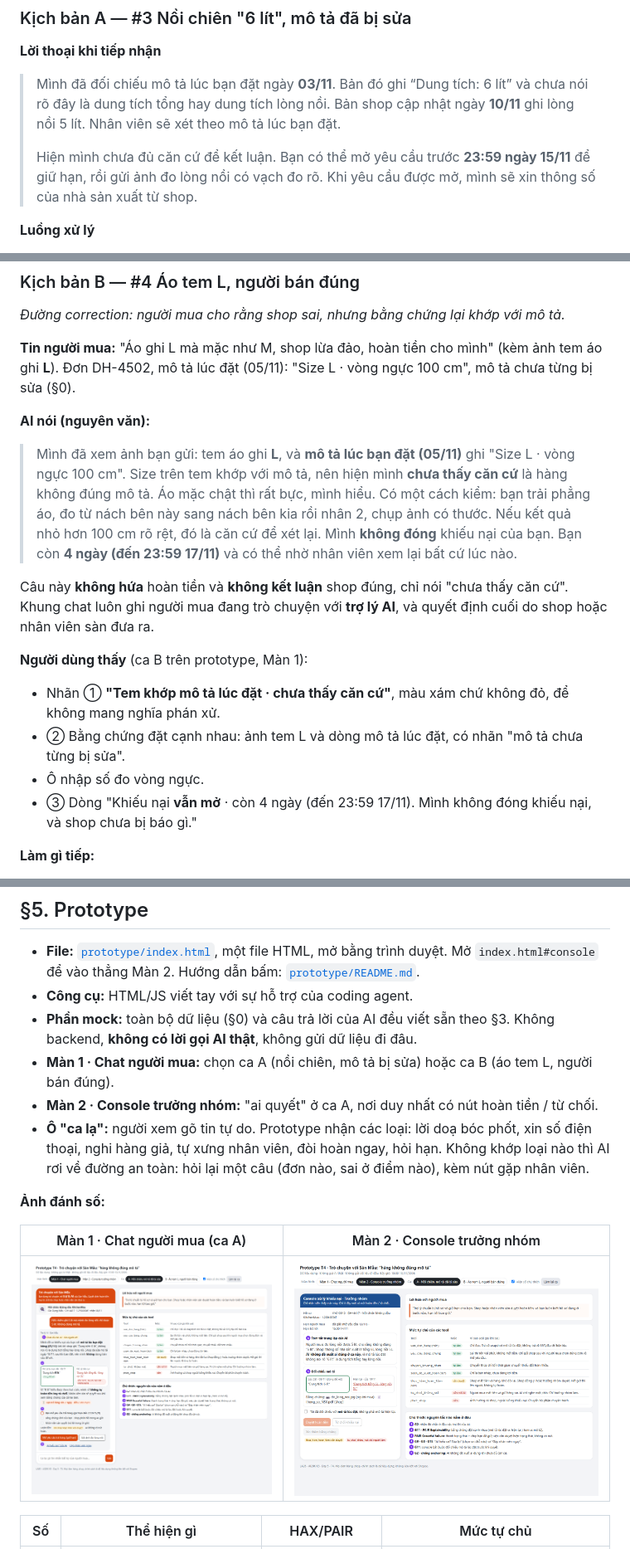
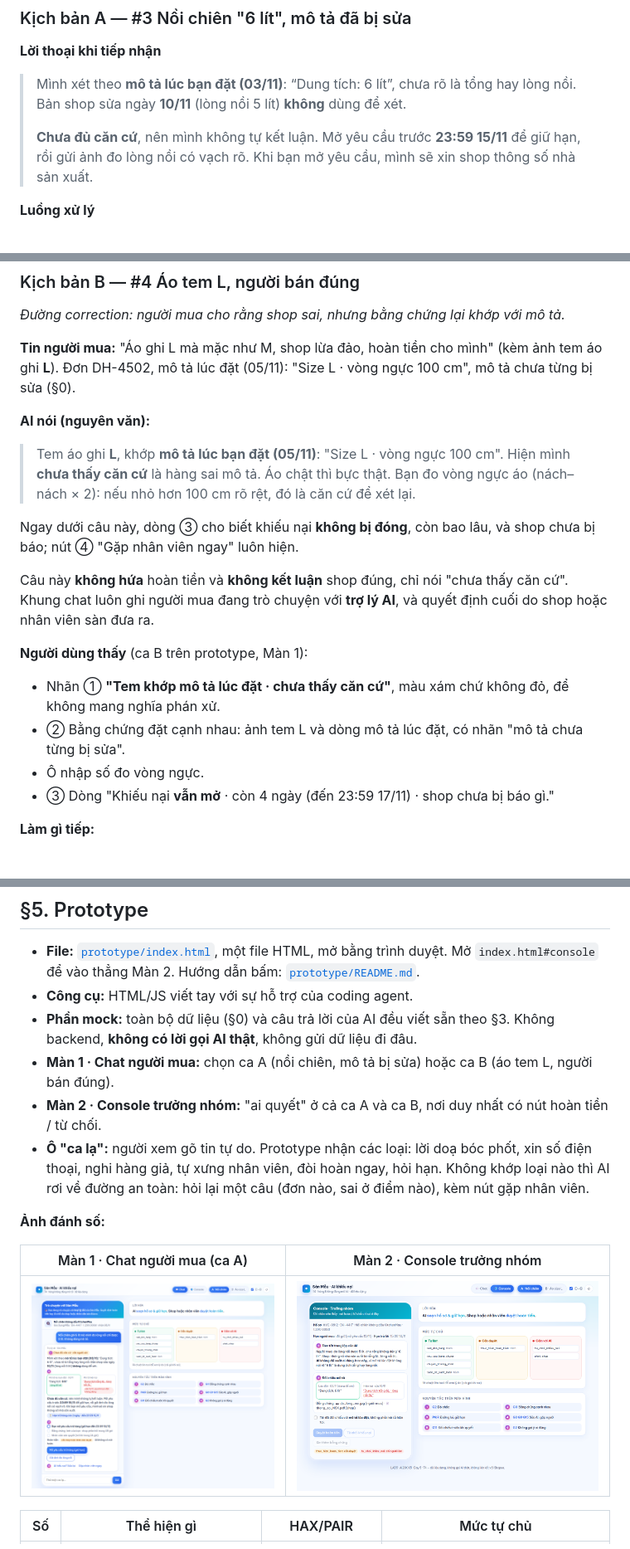
Before and after one commit to invzble-z/K5-L3B-Day05-T4-nhom3x3, a Markdown page: spec.md, 3 parts joined by grey strips. Shown at 83% size. Drawn GitHub-style; pictures changed too: prototype/screen-1-chat.png, prototype/screen-2-console.png.

```diff
--- a/spec.md
+++ b/spec.md
@@ -75,9 +75,9 @@ Bây giờ: **13/11/2026 15:00**.
 
 **Lời thoại khi tiếp nhận**
 
-> Mình đã đối chiếu mô tả lúc bạn đặt ngày **03/11**. Bản đó ghi “Dung tích: 6 lít” và chưa nói rõ đây là dung tích tổng hay dung tích lòng nồi. Bản shop cập nhật ngày **10/11** ghi lòng nồi 5 lít. Nhân viên sẽ xét theo mô tả lúc bạn đặt.
+> Mình xét theo **mô tả lúc bạn đặt (03/11)**: “Dung tích: 6 lít”, chưa rõ là tổng hay lòng nồi. Bản shop sửa ngày **10/11** (lòng nồi 5 lít) **không** dùng để xét.
 >
-> Hiện mình chưa đủ căn cứ để kết luận. Bạn có thể mở yêu cầu trước **23:59 ngày 15/11** để giữ hạn, rồi gửi ảnh đo lòng nồi có vạch đo rõ. Khi yêu cầu được mở, mình sẽ xin thông số của nhà sản xuất từ shop.
+> **Chưa đủ căn cứ**, nên mình không tự kết luận. Mở yêu cầu trước **23:59 15/11** để giữ hạn, rồi gửi ảnh đo lòng nồi có vạch rõ. Khi bạn mở yêu cầu, mình sẽ xin shop thông số nhà sản xuất.
 
 **Luồng xử lý**
 
@@ -100,9 +100,10 @@ Bây giờ: **13/11/2026 15:00**.
 **Tin người mua:** "Áo ghi L mà mặc như M, shop lừa đảo, hoàn tiền cho mình" (kèm ảnh tem áo ghi **L**). Đơn DH-4502, mô tả lúc đặt (05/11): "Size L · vòng ngực 100 cm", mô tả chưa từng bị sửa (§0).
 
 **AI nói (nguyên văn):**
-> Mình đã xem ảnh bạn gửi: tem áo ghi **L**, và **mô tả lúc bạn đặt (05/11)** ghi "Size L · vòng ngực 100 cm". Size trên tem khớp với mô tả, nên hiện mình **chưa thấy căn cứ** là hàng không đúng mô tả.
-> Áo mặc chật thì rất bực, mình hiểu. Có một cách kiểm: bạn trải phẳng áo, đo từ nách bên này sang nách bên kia rồi nhân 2, chụp ảnh có thước. Nếu kết quả nhỏ hơn 100 cm rõ rệt, đó là căn cứ để xét lại.
-> Mình **không đóng** khiếu nại của bạn. Bạn còn **4 ngày (đến 23:59 17/11)** và có thể nhờ nhân viên xem lại bất cứ lúc nào.
+> Tem áo ghi **L**, khớp **mô tả lúc bạn đặt (05/11)**: "Size L · vòng ngực 100 cm". Hiện mình **chưa thấy căn cứ** là hàng sai mô tả.
+> Áo chật thì bực thật. Bạn đo vòng ngực áo (nách–nách × 2): nếu nhỏ hơn 100 cm rõ rệt, đó là căn cứ để xét lại.
+
+Ngay dưới câu này, dòng ③ cho biết khiếu nại **không bị đóng**, còn bao lâu, và shop chưa bị báo; nút ④ "Gặp nhân viên ngay" luôn hiện.
 
 Câu này **không hứa** hoàn tiền và **không kết luận** shop đúng, chỉ nói "chưa thấy căn cứ". Khung chat luôn ghi người mua đang trò chuyện với **trợ lý AI**, và quyết định cuối do shop hoặc nhân viên sàn đưa ra.
 
@@ -110,7 +111,7 @@ Câu này **không hứa** hoàn tiền và **không kết luận** shop đúng,
 - Nhãn ① **"Tem khớp mô tả lúc đặt · chưa thấy căn cứ"**, màu xám chứ không đỏ, để không mang nghĩa phán xử.
 - ② Bằng chứng đặt cạnh nhau: ảnh tem L và dòng mô tả lúc đặt, có nhãn "mô tả chưa từng bị sửa".
 - Ô nhập số đo vòng ngực.
-- ③ Dòng "Khiếu nại **vẫn mở** · còn 4 ngày (đến 23:59 17/11). Mình không đóng khiếu nại, và shop chưa bị báo gì."
+- ③ Dòng "Khiếu nại **vẫn mở** · còn 4 ngày (đến 23:59 17/11) · shop chưa bị báo gì."
 
 **Làm gì tiếp:**
 - **Gửi số đo:**
@@ -218,7 +219,7 @@ Khi tách `soan_hoan_tien` thành "soạn" (tự làm) và "thực hiện" (cầ
 - **Công cụ:** HTML/JS viết tay với sự hỗ trợ của coding agent.
 - **Phần mock:** toàn bộ dữ liệu (§0) và câu trả lời của AI đều viết sẵn theo §3. Không backend, **không có lời gọi AI thật**, không gửi dữ liệu đi đâu.
 - **Màn 1 · Chat người mua:** chọn ca A (nồi chiên, mô tả bị sửa) hoặc ca B (áo tem L, người bán đúng).
-- **Màn 2 · Console trưởng nhóm:** "ai quyết" ở ca A, nơi duy nhất có nút hoàn tiền / từ chối.
+- **Màn 2 · Console trưởng nhóm:** "ai quyết" ở cả ca A và ca B, nơi duy nhất có nút hoàn tiền / từ chối.
 - **Ô "ca lạ":** người xem gõ tin tự do. Prototype nhận các loại: lời doạ bóc phốt, xin số điện thoại, nghi hàng giả, tự xưng nhân viên, đòi hoàn ngay, hỏi hạn. Không khớp loại nào thì AI rơi về đường an toàn: hỏi lại một câu (đơn nào, sai ở điểm nào), kèm nút gặp nhân viên.
 
 **Ảnh đánh số:**
```
Also changed, not shown: prototype/README.md (+6 -6 lines), 1 other file.
